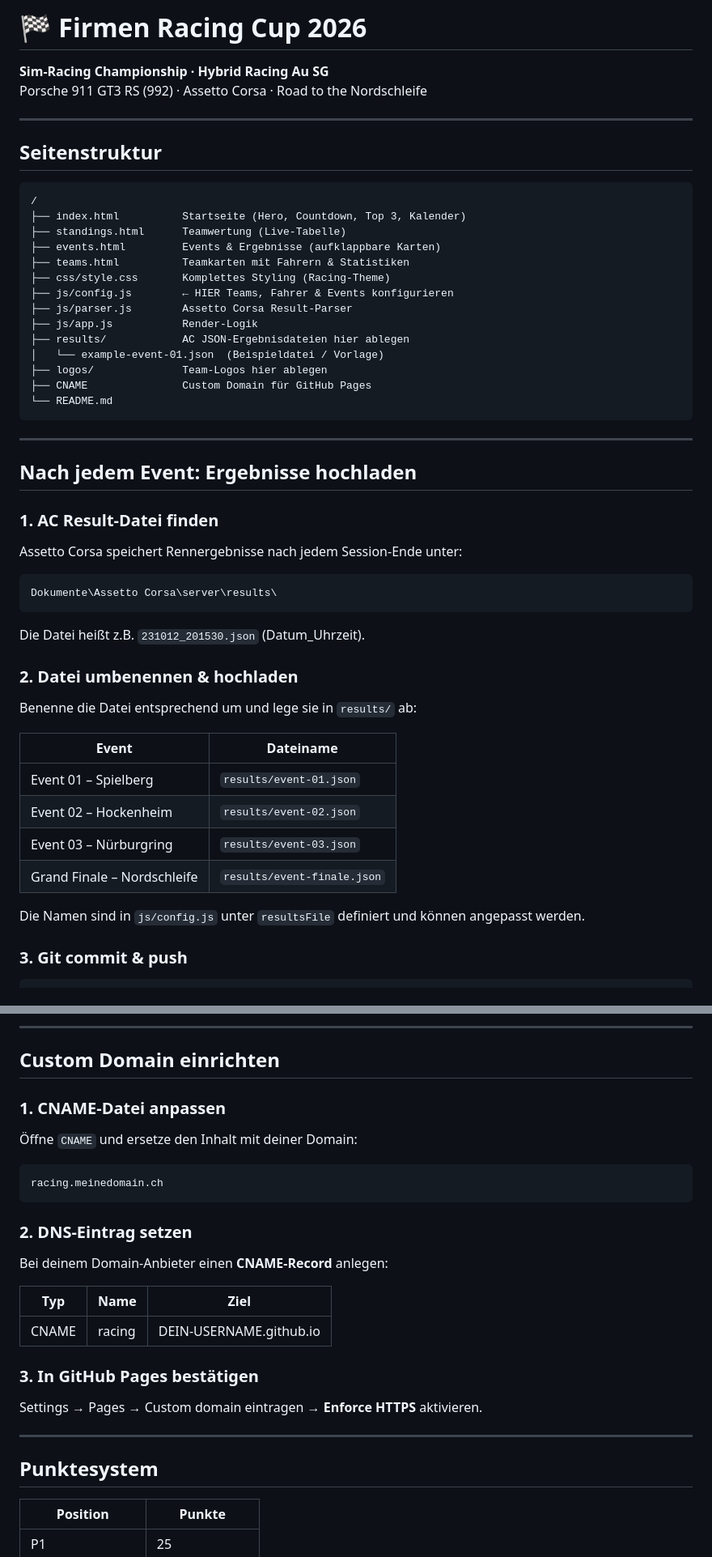
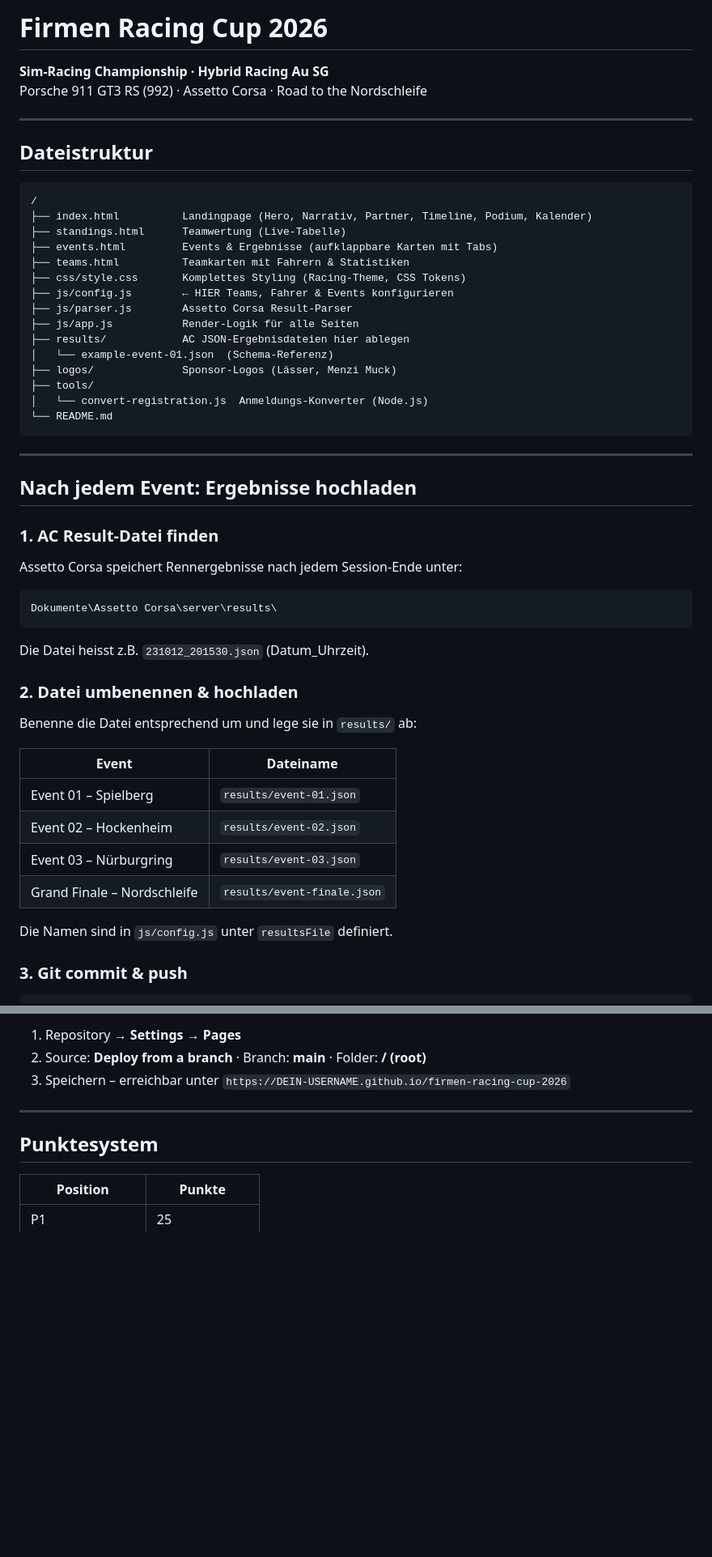
Before and after one commit to EndruOFC/firmen-racing-cup-2026, a Markdown page: README.md, 2 parts joined by grey strips. Shown at 81% size. GitHub-like rendering; blank space fills up the shorter version.

````diff
--- a/README.md
+++ b/README.md
@@ -1,26 +1,27 @@
-# 🏁 Firmen Racing Cup 2026
+# Firmen Racing Cup 2026
 
 **Sim-Racing Championship · Hybrid Racing Au SG**
 Porsche 911 GT3 RS (992) · Assetto Corsa · Road to the Nordschleife
 
 ---
 
-## Seitenstruktur
+## Dateistruktur
 
 ```
 /
-├── index.html          Startseite (Hero, Countdown, Top 3, Kalender)
+├── index.html          Landingpage (Hero, Narrativ, Partner, Timeline, Podium, Kalender)
 ├── standings.html      Teamwertung (Live-Tabelle)
-├── events.html         Events & Ergebnisse (aufklappbare Karten)
+├── events.html         Events & Ergebnisse (aufklappbare Karten mit Tabs)
 ├── teams.html          Teamkarten mit Fahrern & Statistiken
-├── css/style.css       Komplettes Styling (Racing-Theme)
+├── css/style.css       Komplettes Styling (Racing-Theme, CSS Tokens)
 ├── js/config.js        ← HIER Teams, Fahrer & Events konfigurieren
 ├── js/parser.js        Assetto Corsa Result-Parser
-├── js/app.js           Render-Logik
+├── js/app.js           Render-Logik für alle Seiten
 ├── results/            AC JSON-Ergebnisdateien hier ablegen
-│   └── example-event-01.json  (Beispieldatei / Vorlage)
-├── logos/              Team-Logos hier ablegen
-├── CNAME               Custom Domain für GitHub Pages
+│   └── example-event-01.json  (Schema-Referenz)
+├── logos/              Sponsor-Logos (Lässer, Menzi Muck)
+├── tools/
+│   └── convert-registration.js  Anmeldungs-Konverter (Node.js)
 └── README.md
 ```
 
@@ -36,7 +37,7 @@ Assetto Corsa speichert Rennergebnisse nach jedem Session-Ende unter:
 Dokumente\Assetto Corsa\server\results\
 ```
 
-Die Datei heißt z.B. `231012_201530.json` (Datum_Uhrzeit).
+Die Datei heisst z.B. `231012_201530.json` (Datum_Uhrzeit).
 
 ### 2. Datei umbenennen & hochladen
 
@@ -49,7 +50,7 @@ Benenne die Datei entsprechend um und lege sie in `results/` ab:
 | Event 03 – Nürburgring | `results/event-03.json` |
 | Grand Finale – Nordschleife | `results/event-finale.json` |
 
-Die Namen sind in `js/config.js` unter `resultsFile` definiert und können angepasst werden.
+Die Namen sind in `js/config.js` unter `resultsFile` definiert.
 
 ### 3. Git commit & push
 
@@ -151,26 +123,6 @@ git push -u origin main
----
-
-## Custom Domain einrichten
-
-### 1. CNAME-Datei anpassen
-
-Öffne `CNAME` und ersetze den Inhalt mit deiner Domain:
-
-```
-racing.meinedomain.ch
-```
-
-### 2. DNS-Eintrag setzen
-
-Bei deinem Domain-Anbieter einen **CNAME-Record** anlegen:
-
-| Typ | Name | Ziel |
-|-----|------|------|
-| CNAME | racing | DEIN-USERNAME.github.io |
-
-### 3. In GitHub Pages bestätigen
-
-Settings → Pages → Custom domain eintragen → **Enforce HTTPS** aktivieren.
+1. Repository → **Settings → Pages**
+2. Source: **Deploy from a branch** · Branch: **main** · Folder: **/ (root)**
+3. Speichern – erreichbar unter `https://DEIN-USERNAME.github.io/firmen-racing-cup-2026`
 
 ---
 
````
Also changed, not shown: other parts of README.md (+19 -48 lines).
